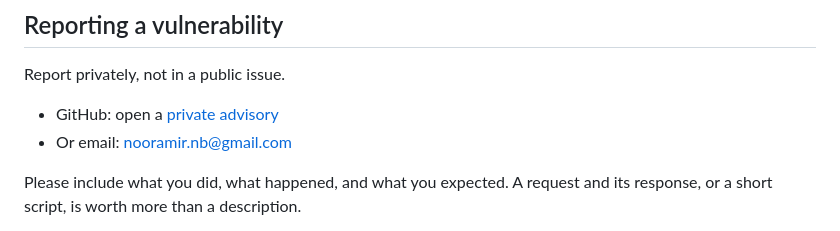
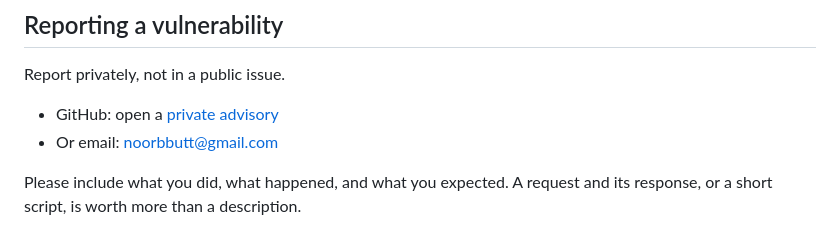
Before and after one commit to noorrbutt/Forkast, a Markdown page: SECURITY.md, the part around the change. GitHub-like rendering.

Commit message:
Update contact email in SECURITY.md

```diff
--- a/SECURITY.md
+++ b/SECURITY.md
@@ -5,7 +5,7 @@
 Report privately, not in a public issue.
 
 - GitHub: open a [private advisory](https://github.com/noorrbutt/Forkast/security/advisories/new)
-- Or email: nooramir.nb@gmail.com
+- Or email: noorbbutt@gmail.com
 
 Please include what you did, what happened, and what you expected. A request and
 its response, or a short script, is worth more than a description.
```
